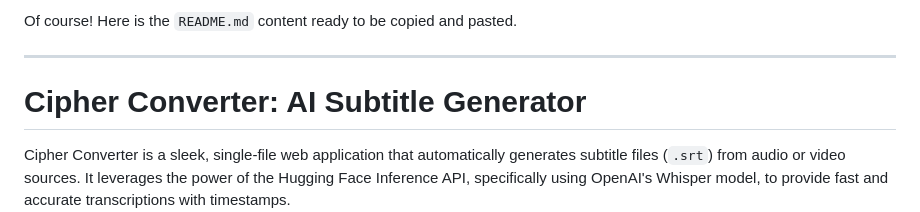
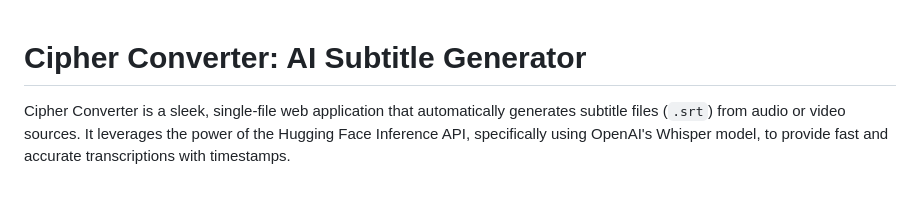
Before and after one commit to susin-d/Cipher, a Markdown page: README.md, the part around the change. Rendered like a GitHub page; blank space fills up the shorter version.

```diff
--- a/README.md
+++ b/README.md
@@ -1,7 +1,3 @@
-Of course! Here is the `README.md` content ready to be copied and pasted.
-
----
-
 # Cipher Converter: AI Subtitle Generator
 
 Cipher Converter is a sleek, single-file web application that automatically generates subtitle files (`.srt`) from audio or video sources. It leverages the power of the Hugging Face Inference API, specifically using OpenAI's Whisper model, to provide fast and accurate transcriptions with timestamps.
```
